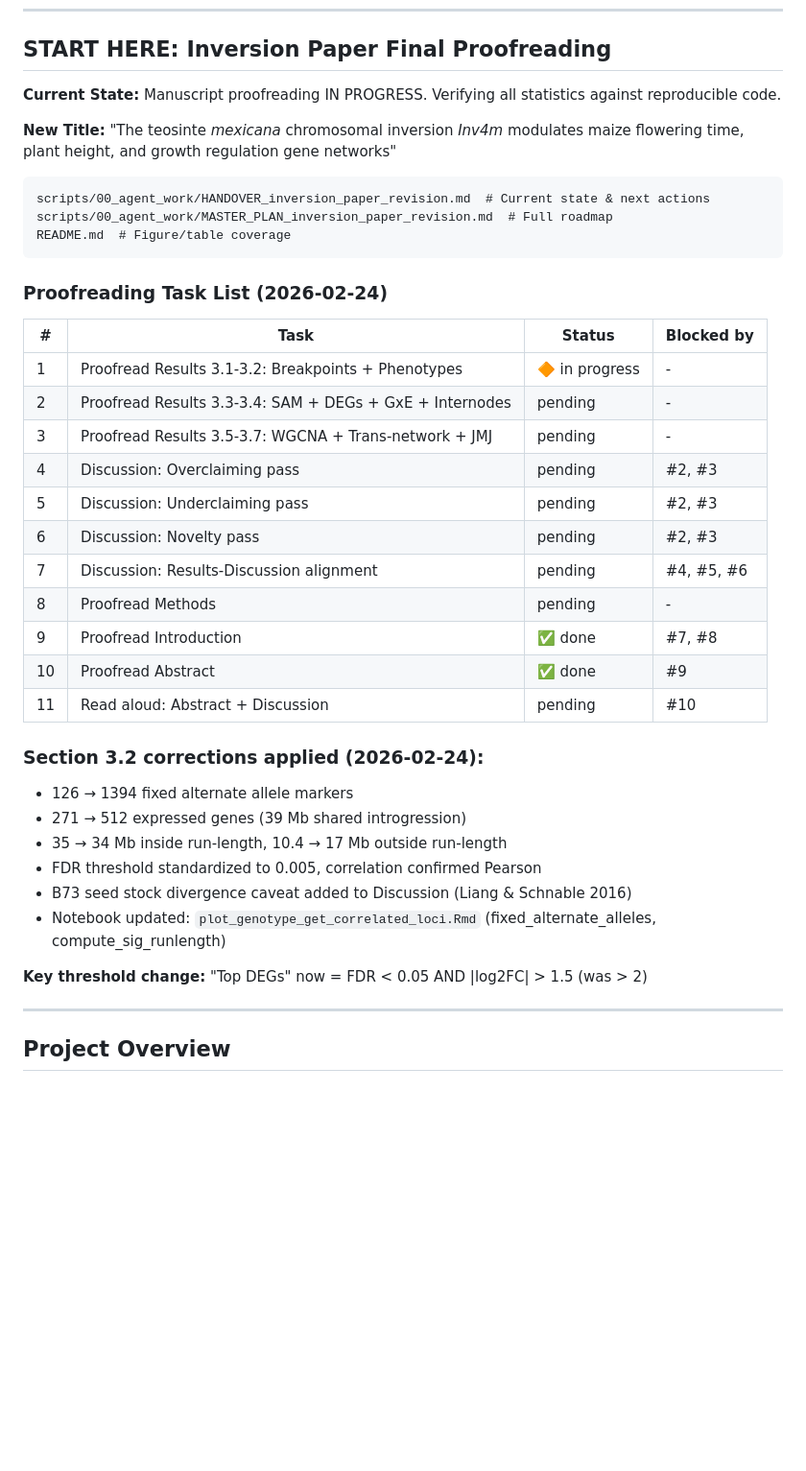
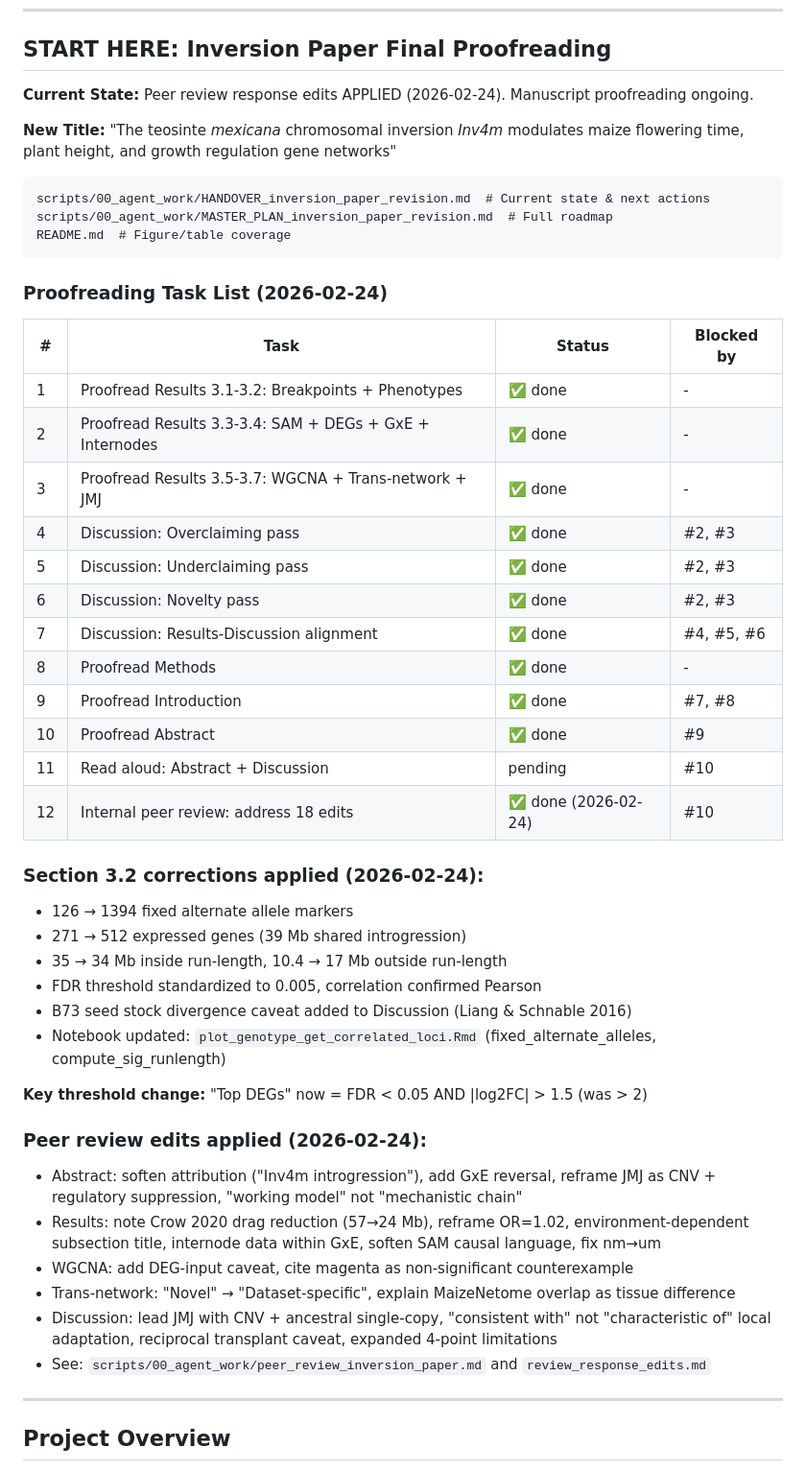
Before and after one commit to sawers-rellan-labs/inv4m, a Markdown page: CLAUDE.md, the part around the change. Shown at 96% size. GitHub-like rendering; blank space fills up the shorter version.

Commit message:
docs: Update README and CLAUDE.md with peer review revision status
- README: add Revision Status section summarizing 18 edits by category
- CLAUDE.md: mark proofreading tasks 1-10 and review task 12 as done;
  add peer review edits summary to revision log

Co-Authored-By: Claude Opus 4.6 <noreply@anthropic.com>

```diff
--- a/CLAUDE.md
+++ b/CLAUDE.md
@@ -8,7 +8,7 @@
 
 ## START HERE: Inversion Paper Final Proofreading
 
-**Current State:** Manuscript proofreading IN PROGRESS. Verifying all statistics against reproducible code.
+**Current State:** Peer review response edits APPLIED (2026-02-24). Manuscript proofreading ongoing.
 
 **New Title:** "The teosinte *mexicana* chromosomal inversion *Inv4m* modulates maize flowering time, plant height, and growth regulation gene networks"
 
@@ -22,17 +22,18 @@ README.md  # Figure/table coverage
 
 | # | Task | Status | Blocked by |
 |---|------|--------|------------|
-| 1 | Proofread Results 3.1-3.2: Breakpoints + Phenotypes | 🔶 in progress | - |
-| 2 | Proofread Results 3.3-3.4: SAM + DEGs + GxE + Internodes | pending | - |
-| 3 | Proofread Results 3.5-3.7: WGCNA + Trans-network + JMJ | pending | - |
-| 4 | Discussion: Overclaiming pass | pending | #2, #3 |
-| 5 | Discussion: Underclaiming pass | pending | #2, #3 |
-| 6 | Discussion: Novelty pass | pending | #2, #3 |
-| 7 | Discussion: Results-Discussion alignment | pending | #4, #5, #6 |
-| 8 | Proofread Methods | pending | - |
+| 1 | Proofread Results 3.1-3.2: Breakpoints + Phenotypes | ✅ done | - |
+| 2 | Proofread Results 3.3-3.4: SAM + DEGs + GxE + Internodes | ✅ done | - |
+| 3 | Proofread Results 3.5-3.7: WGCNA + Trans-network + JMJ | ✅ done | - |
+| 4 | Discussion: Overclaiming pass | ✅ done | #2, #3 |
+| 5 | Discussion: Underclaiming pass | ✅ done | #2, #3 |
+| 6 | Discussion: Novelty pass | ✅ done | #2, #3 |
+| 7 | Discussion: Results-Discussion alignment | ✅ done | #4, #5, #6 |
+| 8 | Proofread Methods | ✅ done | - |
 | 9 | Proofread Introduction | ✅ done | #7, #8 |
 | 10 | Proofread Abstract | ✅ done | #9 |
 | 11 | Read aloud: Abstract + Discussion | pending | #10 |
+| 12 | Internal peer review: address 18 edits | ✅ done (2026-02-24) | #10 |
 
 ### Section 3.2 corrections applied (2026-02-24):
 - 126 → 1394 fixed alternate allele markers
@@ -43,6 +44,14 @@ README.md  # Figure/table coverage
 - Notebook updated: `plot_genotype_get_correlated_loci.Rmd` (fixed_alternate_alleles, compute_sig_runlength)
 
 **Key threshold change:** "Top DEGs" now = FDR < 0.05 AND |log2FC| > 1.5 (was > 2)
+
+### Peer review edits applied (2026-02-24):
+- Abstract: soften attribution ("Inv4m introgression"), add GxE reversal, reframe JMJ as CNV + regulatory suppression, "working model" not "mechanistic chain"
+- Results: note Crow 2020 drag reduction (57→24 Mb), reframe OR=1.02, environment-dependent subsection title, internode data within GxE, soften SAM causal language, fix nm→um
+- WGCNA: add DEG-input caveat, cite magenta as non-significant counterexample
+- Trans-network: "Novel" → "Dataset-specific", explain MaizeNetome overlap as tissue difference
+- Discussion: lead JMJ with CNV + ancestral single-copy, "consistent with" not "characteristic of" local adaptation, reciprocal transplant caveat, expanded 4-point limitations
+- See: `scripts/00_agent_work/peer_review_inversion_paper.md` and `review_response_edits.md`
 
 ---
 
```
Also changed, not shown: README.md (+19 -1 lines).
